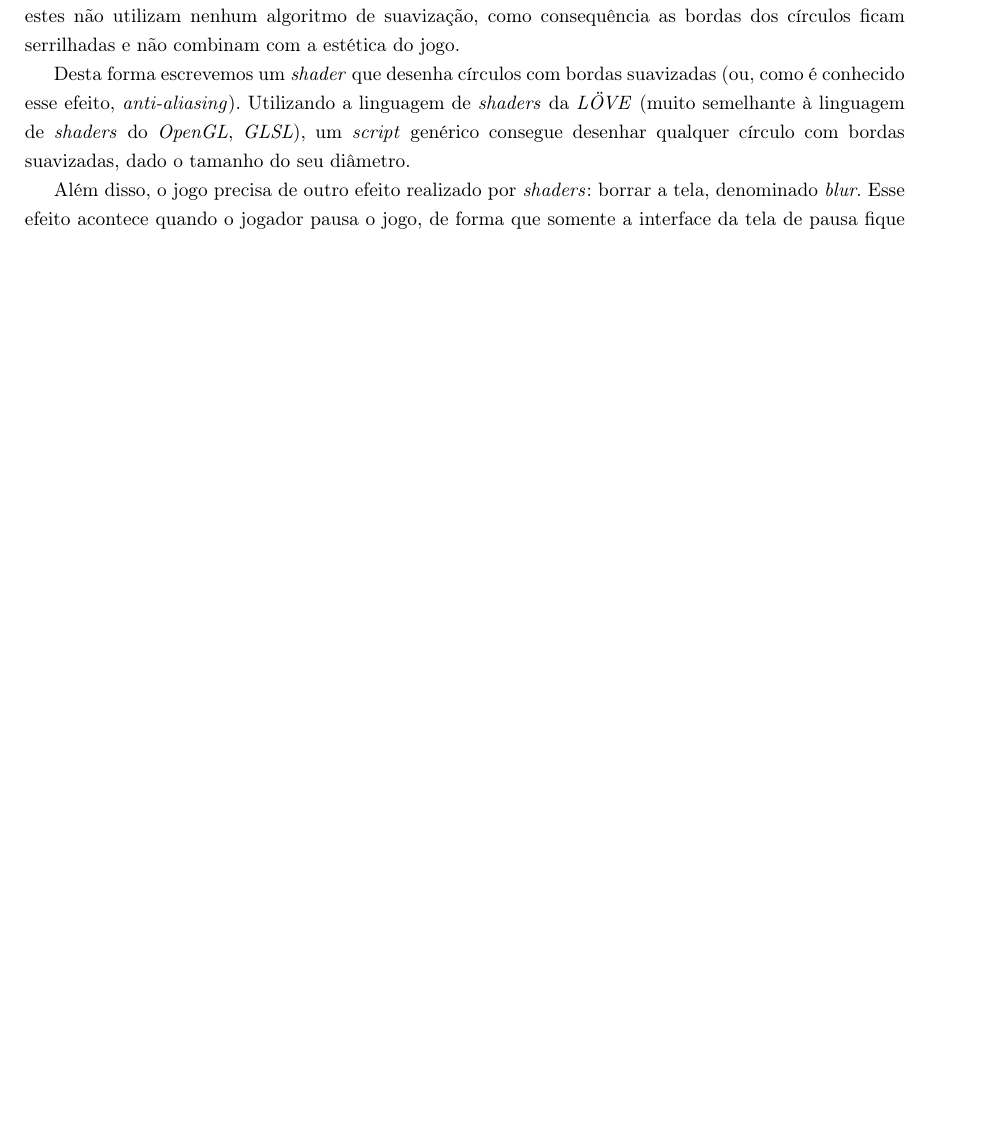
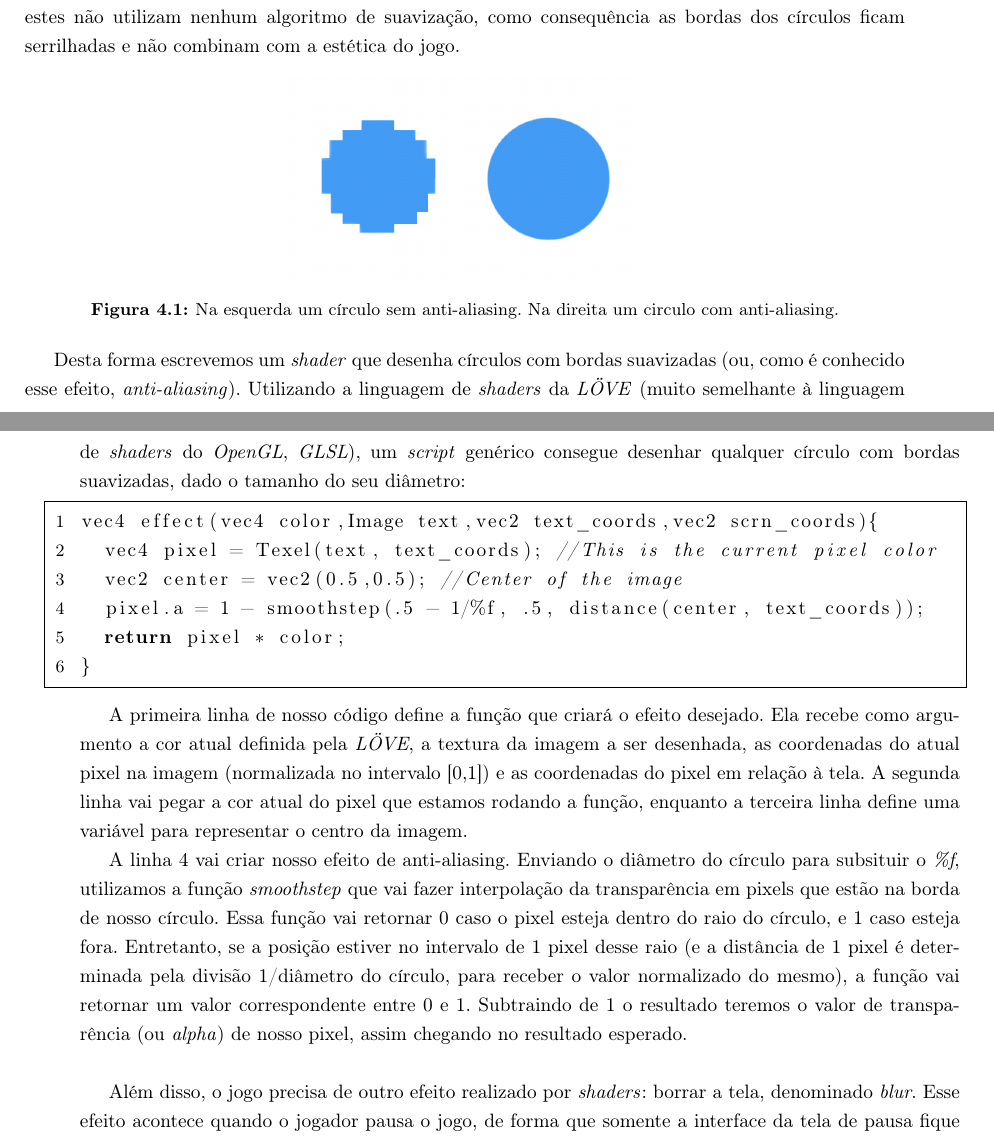
Before and after one commit to rilifon/TCC-2017, a LaTeX document (tex/texto.tex, which reads tex/chapters/desenvolvimento.tex): part of page 22 of 31 before the commit and two parts of pages 22 and 23 of 33 after it, the two joined at a grey line, cut so that both start at the same text, the shorter picture padded with empty space. Compiled offline with pdfLaTeX.

Commit message:
Added detailed explanation on anti-aliasing shader

```diff
--- a/tex/chapters/desenvolvimento.tex
+++ b/tex/chapters/desenvolvimento.tex
@@ -49,7 +49,28 @@ Uma boa descrição de \textit{PsyChO: The Ball} seria: contém muitos círculos
 
 Inicialmente os círculos eram desenhados com os métodos imbutidos no arcabouço \textit{LÖVE}. Entretanto estes não utilizam nenhum algoritmo de suavização, como consequência as bordas dos círculos ficam serrilhadas e não combinam com a estética do jogo.
 
-Desta forma escrevemos um \textit{shader} que desenha círculos com bordas suavizadas (ou, como é conhecido esse efeito, \textit{anti-aliasing}). Utilizando a linguagem de \textit{shaders} da \textit{LÖVE} (muito semelhante à linguagem de \textit{shaders} do \textit{OpenGL}, \textit{GLSL}), um \textit{script} genérico consegue desenhar qualquer círculo com bordas suavizadas, dado o tamanho do seu diâmetro.
+\begin{figure}[h!]
+\includegraphics[scale=.3]{anti-aliasing}
+\centering
+\caption{Na esquerda um círculo sem anti-aliasing. Na direita um circulo com anti-aliasing.}
+\end{figure}
+
+Desta forma escrevemos um \textit{shader} que desenha círculos com bordas suavizadas (ou, como é conhecido esse efeito, \textit{anti-aliasing}). Utilizando a linguagem de \textit{shaders} da \textit{LÖVE} (muito semelhante à linguagem de \textit{shaders} do \textit{OpenGL}, \textit{GLSL}), um \textit{script} genérico consegue desenhar qualquer círculo com bordas suavizadas, dado o tamanho do seu diâmetro:
+
+\begin{lstlisting}[language=java]
+vec4 effect(vec4 color,Image text,vec2 text_coords,vec2 scrn_coords){
+  vec4 pixel = Texel(text, text_coords); //This is the current pixel color
+  vec2 center = vec2(0.5,0.5); //Center of the image
+  pixel.a = 1 - smoothstep(.5 - 1/%f, .5, distance(center, text_coords));
+  return pixel * color;
+}
+\end{lstlisting}
+
+A primeira linha de nosso código define a função que criará o efeito desejado. Ela recebe como argumento a cor atual definida pela \textit{LÖVE}, a textura da imagem a ser desenhada, as coordenadas do atual pixel na imagem (normalizada no intervalo [0,1]) e as coordenadas do pixel em relação à tela. A segunda linha vai pegar a cor atual do pixel que estamos rodando a função,
+enquanto a terceira linha define uma variável para representar o centro da imagem.
+
+A linha 4 vai criar nosso efeito de anti-aliasing. Enviando o diâmetro do círculo para subsituir o \textit{\%f}, utilizamos a função \textit{smoothstep} que vai fazer interpolação da transparência em pixels que estão na borda de nosso círculo. Essa função vai retornar 0 caso o pixel esteja dentro do raio do círculo, e 1 caso esteja fora. Entretanto, se a posição estiver no intervalo de 1 pixel desse raio (e a distância de 1 pixel é determinada pela divisão 1/diâmetro do círculo, para receber o valor normalizado do mesmo), a função vai retornar um valor correspondente entre 0 e 1. Subtraindo de 1 o resultado teremos o valor de transparência (ou \textit{alpha}) de nosso pixel, assim chegando no resultado esperado.\\
+
 
 Além disso, o jogo precisa de outro efeito realizado por \textit{shaders}: borrar a tela, denominado \textit{blur}. Esse efeito acontece quando o jogador pausa o jogo, de forma que somente a interface da tela de pausa fique nítida, enquanto todos outros elementos do jogo fiquem desfocados como se estivessem borrados.
 
```
Also changed, not shown: tex/images/anti-aliasing.png (added), 4 other files.
